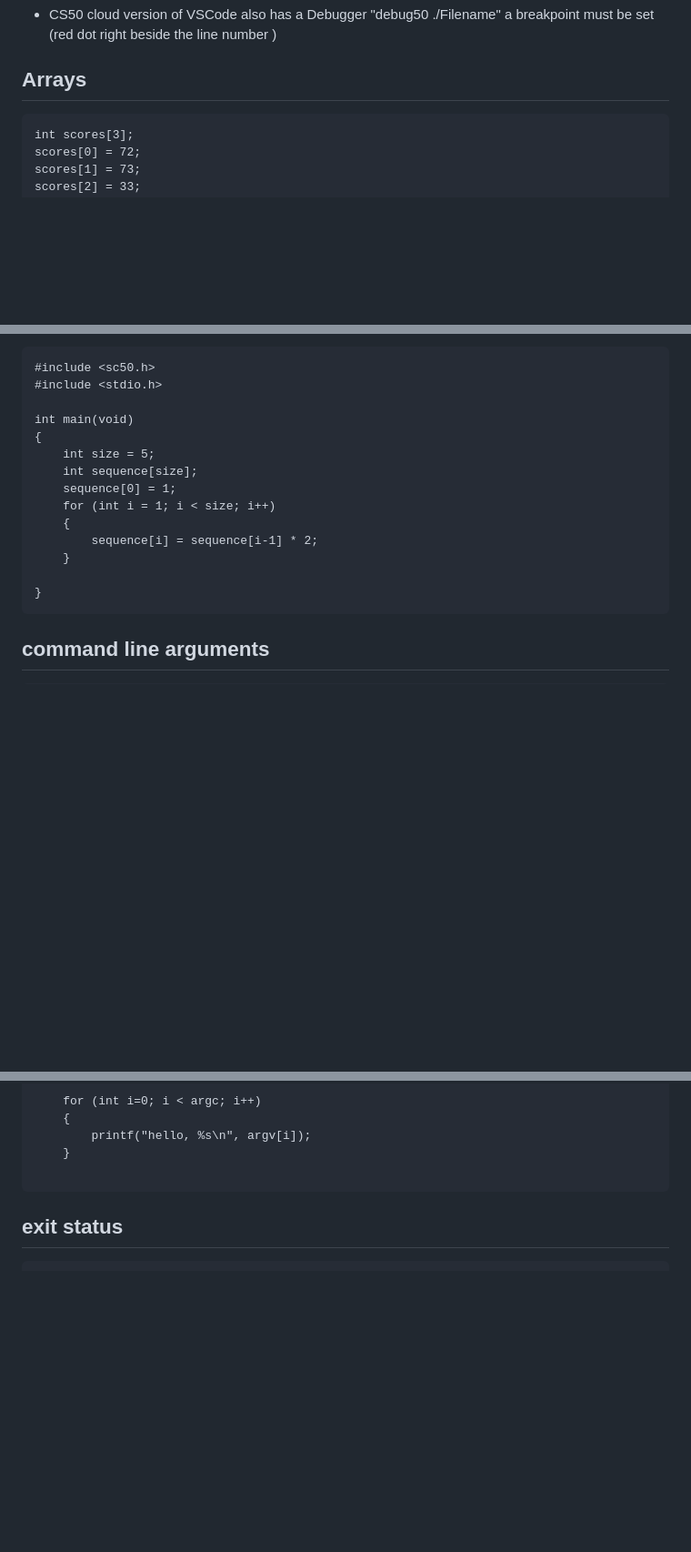
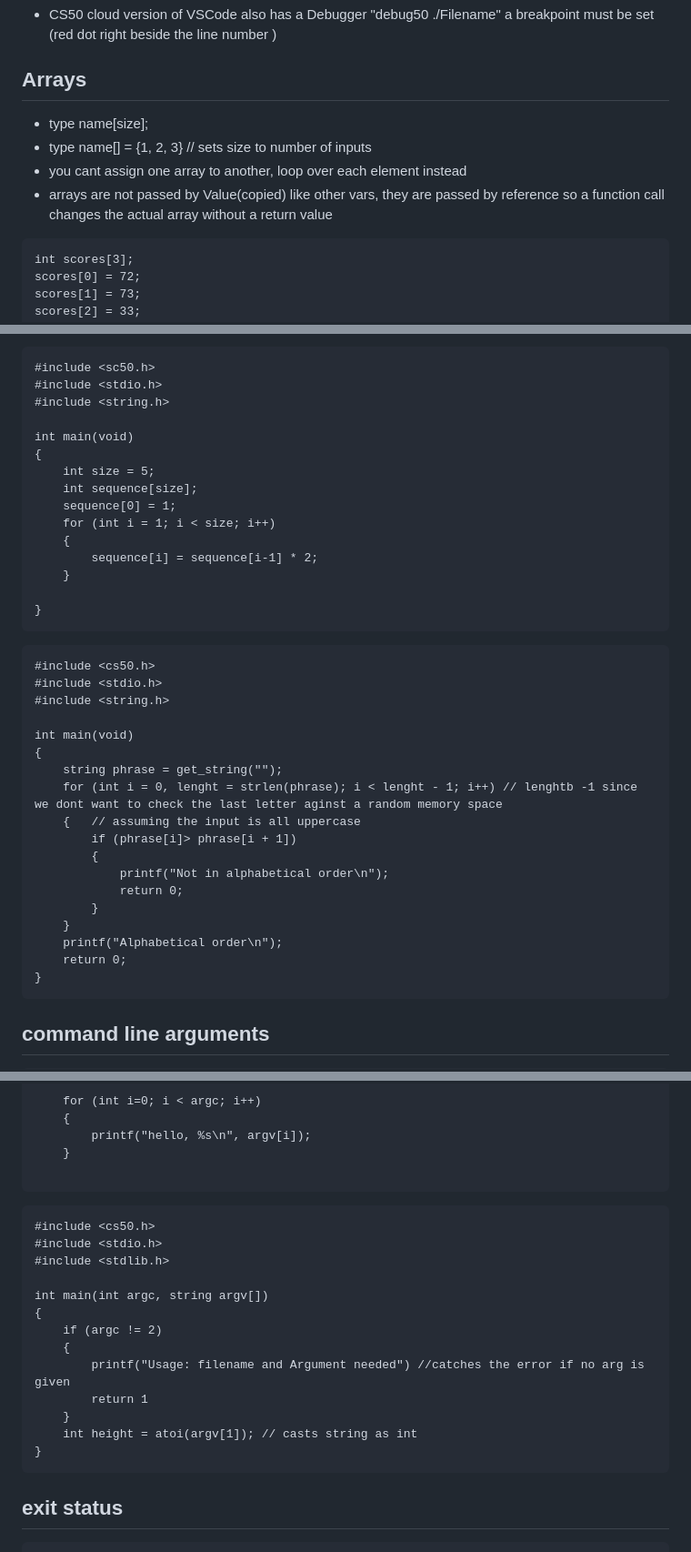
Before and after one commit to MichelleHaase/CS50p_x, a Markdown page: notes_CS50x.md, 3 parts joined by grey strips. Shown: that part at 91% size. Drawn GitHub-style; blank space fills up the shorter version.

Commit message:
CS50x section and shorts done

````diff
--- a/notes_CS50x.md
+++ b/notes_CS50x.md
@@ -223,6 +225,10 @@ compiling as used today consists of 4 steps
 * CS50 cloud version of VSCode also has a Debugger "debug50 ./Filename" a breakpoint must be
   set (red dot right beside the line number )
 ## Arrays
+* type name[size];
+* type name[] = {1, 2, 3} // sets size to number of inputs
+* you cant assign one array to another, loop over each element instead
+* arrays are not passed by Value(copied) like other vars, they are passed by reference so a function call changes the actual array without a return value
 ```{c}
 int scores[3];
 scores[0] = 72;
@@ -246,6 +252,7 @@ for (int i = 0; i < N; i++)
 ```
 #include <sc50.h>
 #include <stdio.h>
+#include <string.h>
 
 int main(void)
 {
@@ -257,6 +264,26 @@ int main(void)
         sequence[i] = sequence[i-1] * 2;
     }
 
+}
+```
+```
+#include <cs50.h>
+#include <stdio.h>
+#include <string.h>
+
+int main(void)
+{
+    string phrase = get_string("");
+    for (int i = 0, lenght = strlen(phrase); i < lenght - 1; i++) // lenghtb -1 since we dont want to check the last letter aginst a random memory space
+    {   // assuming the input is all uppercase
+        if (phrase[i]> phrase[i + 1])
+        {
+            printf("Not in alphabetical order\n");
+            return 0;
+        }
+    }
+    printf("Alphabetical order\n");
+    return 0;
 }
 ```
 ## command line arguments
@@ -279,6 +306,22 @@ int main(int argc, string argv[]) #argc argument count argv argument vector
     }
 
 ```
+```
+#include <cs50.h>
+#include <stdio.h>
+#include <stdlib.h>
+
+int main(int argc, string argv[])
+{
+    if (argc != 2)
+    {
+        printf("Usage: filename and Argument needed") //catches the error if no arg is given
+        return 1
+    }
+    int height = atoi(argv[1]); // casts string as int
+}
+```
+
 ## exit status
 ```
 #include <cs50.h>
````
Also changed, not shown: other parts of notes_CS50x.md (+4 -2 lines).
